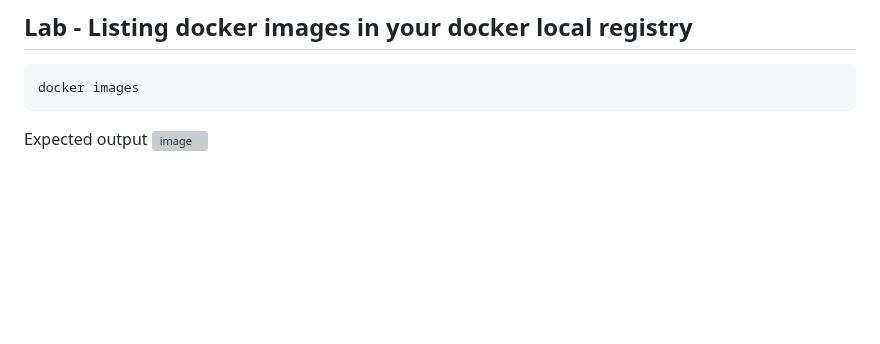
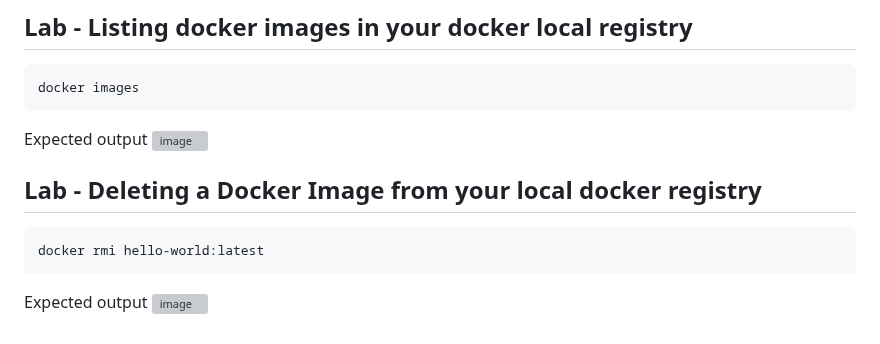
Before and after one commit to tektutor/devops-dec-2023, a Markdown page: Day2/README.md, the part around the change. Drawn GitHub-style; blank space fills up the shorter version; grey boxes are pictures that could not be loaded.

````diff
--- a/Day2/README.md
+++ b/Day2/README.md
@@ -152,3 +152,11 @@ docker images
 
 Expected output
 ![image](https://github.com/tektutor/devops-dec-2023/assets/12674043/13669931-31bb-409f-a0b9-e8eded623abd)
+
+## Lab - Deleting a Docker Image from your local docker registry
+```
+docker rmi hello-world:latest
+```
+
+Expected output
+![image](https://github.com/tektutor/devops-dec-2023/assets/12674043/c2472df5-a9eb-48b1-abb5-5419e713a8ad)
````
